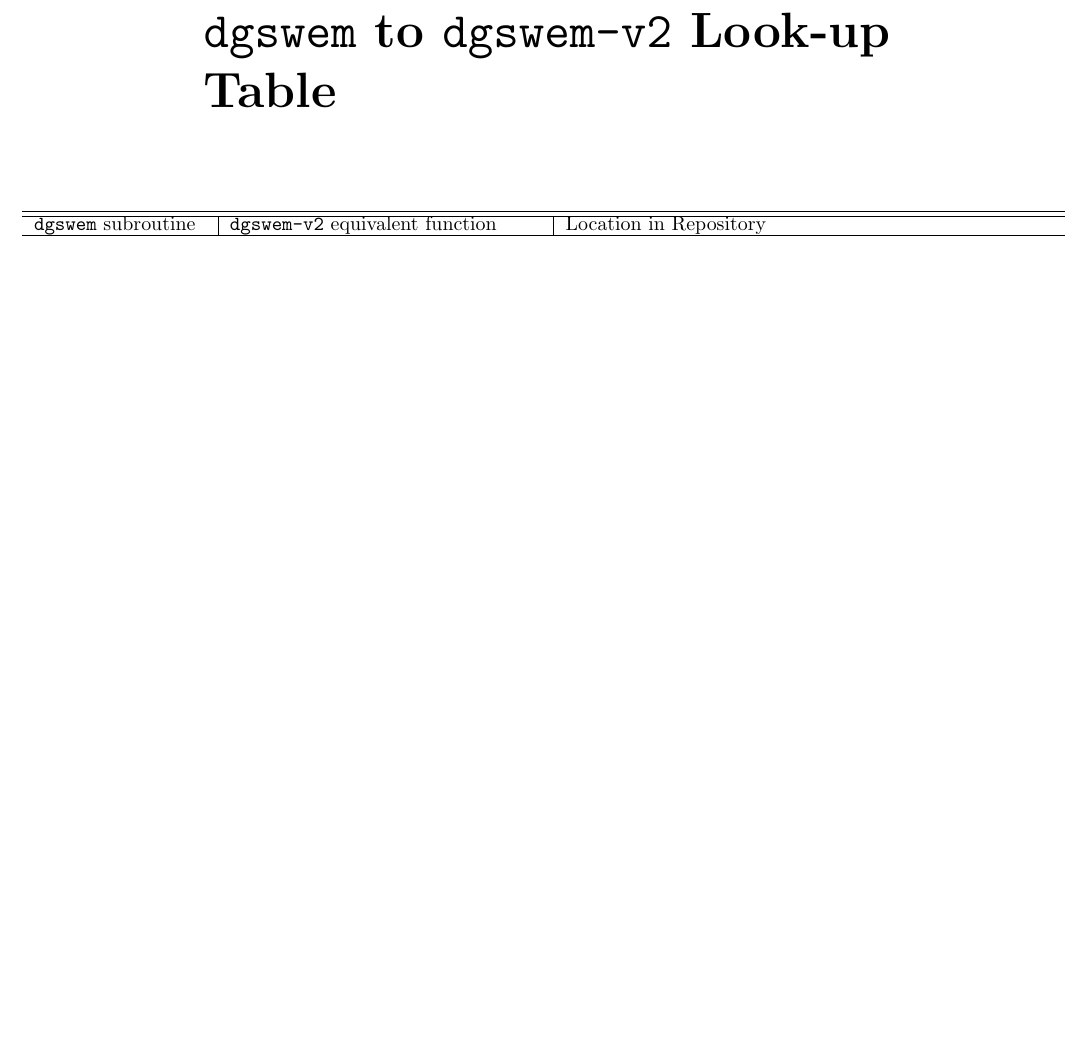
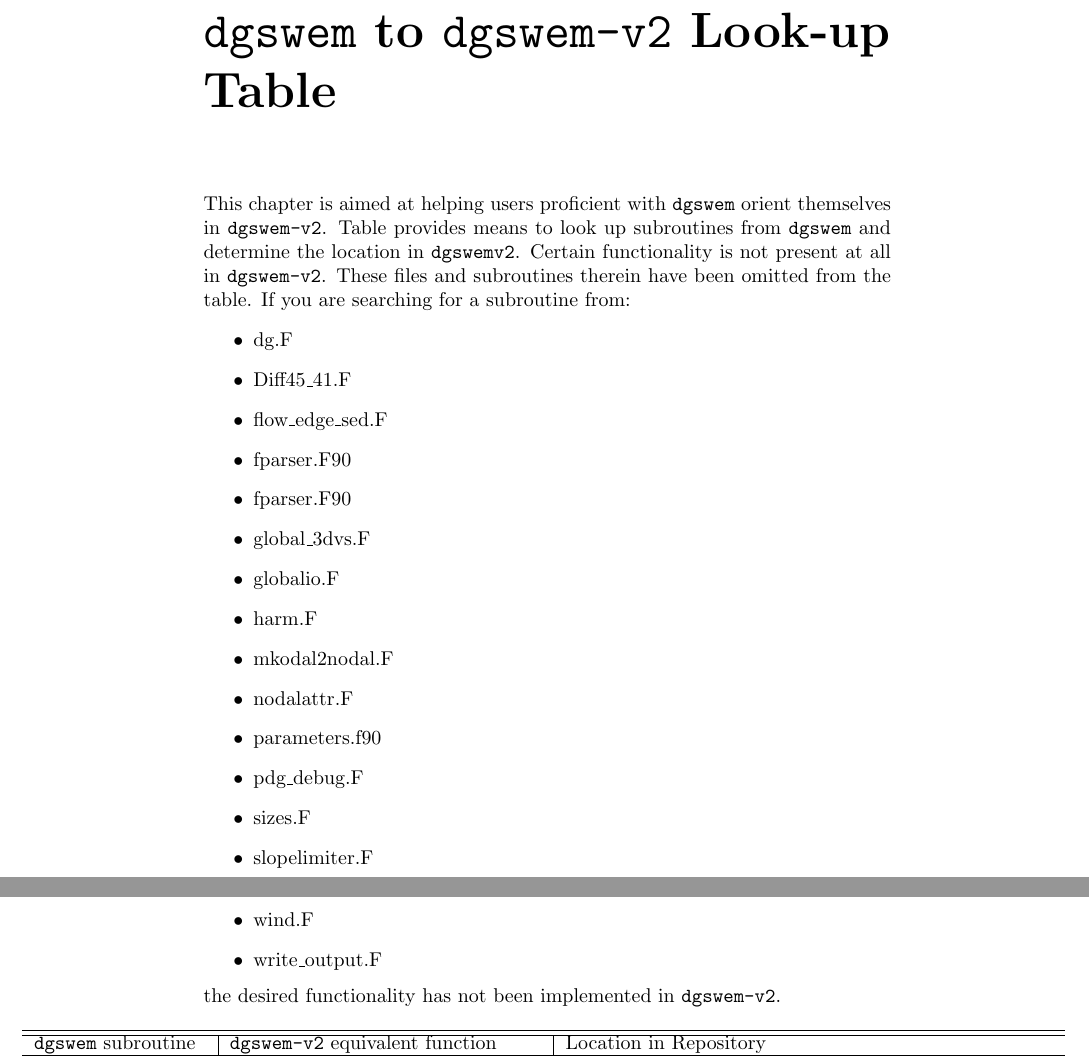
Before and after one commit to UT-CHG/dgswemv2, a LaTeX document (documentation/users-guide/dgswem-v2-users-guide.tex, which reads documentation/users-guide/chapters/dgswem-to-dgswemv2.tex): part of page 5 of 6 before the commit and two parts of pages 5 and 6 of 7 after it, the two joined at a grey line, cut so that both start at the same text, the shorter picture padded with empty space. Compiled offline with pdfLaTeX.

Commit message:
Finished rough draft of dgswem to dgswemv2 - Added list of files whose functionality is not supported by dgswem-v2 - Added dagger symbol to table to signify functions, which are only   implemented element-wise in dgswemv2

```diff
--- a/documentation/users-guide/chapters/dgswem-to-dgswemv2.tex
+++ b/documentation/users-guide/chapters/dgswem-to-dgswemv2.tex
@@ -1,5 +1,24 @@
 \chapter{\texttt{dgswem} to \texttt{dgswem-v2} Look-up Table}
-
+This chapter is aimed at helping users proficient with \texttt{dgswem} orient themselves in \texttt{dgswem-v2}. Table \label{tab:dgswem2dgswemv2} provides means to look up subroutines from \texttt{dgswem} and determine the location in \texttt{dgswemv2}. Certain functionality is not present at all in \texttt{dgswem-v2}. These files and subroutines therein have been omitted from the table. If you are searching for a subroutine from:
+\begin{itemize}
+\item dg.F
+\item Diff45\_41.F
+\item flow\_edge\_sed.F
+\item fparser.F90
+\item fparser.F90
+\item global\_3dvs.F
+\item globalio.F
+\item harm.F
+\item mkodal2nodal.F
+\item nodalattr.F
+\item parameters.f90
+\item pdg\_debug.F
+\item sizes.F
+\item slopelimiter.F
+\item wind.F
+\item write\_output.F
+\end{itemize}
+the desired functionality has not been implemented in \texttt{dgswem-v2}.
 \setlength\LTleft{-3.2cm}
 { \scriptsize
 \begin{longtable}{ l | p{55mm} | p{86mm} }
```
Also changed, not shown: documentation/users-guide/dgswem-v2-users-guide.pdf (renamed from documentation/users-guide/users-guide.pdf), documentation/users-guide/dgswem-v2-users-guide.tex (renamed from documentation/users-guide/users-guide.tex), documentation/users-guide/chapters/dgswem-to-dgswemv2.tex (12 more changed lines).
